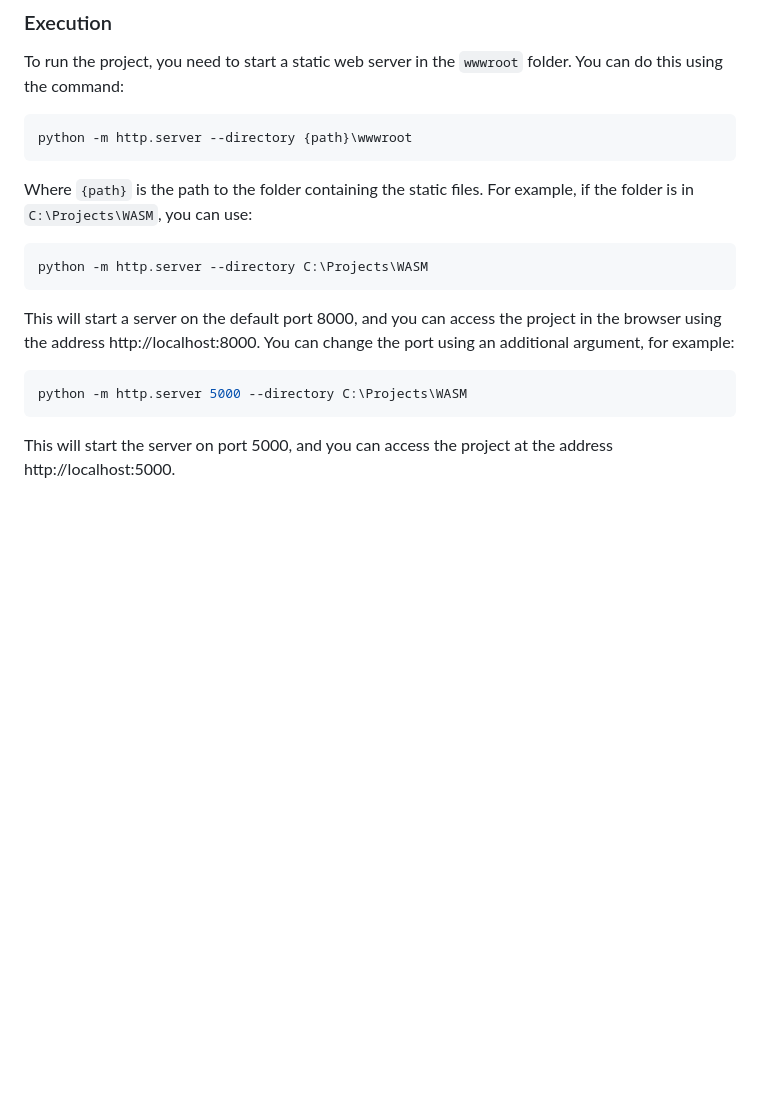
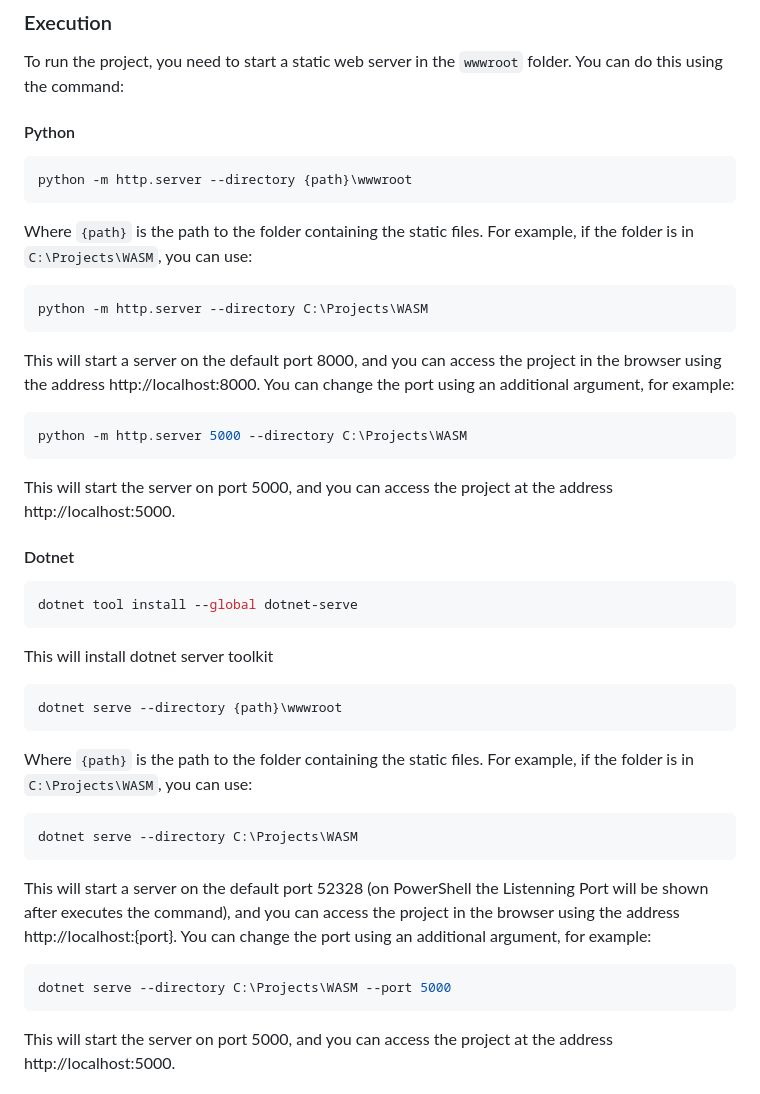
Before and after one commit to MatheusDateu/BasketTeamsManager, a Markdown page: README.md, the part around the change. Drawn GitHub-style; blank space fills up the shorter version.

Commit message:
Update README.md
Added dotnet commands to execute server.

````diff
--- a/README.md
+++ b/README.md
@@ -33,7 +33,7 @@ This will generate a `publish` folder with the project's static files in the `ww
 
 ### Execution
 To run the project, you need to start a static web server in the `wwwroot` folder. You can do this using the command:
-
+#### Python
 ```bash
 python -m http.server --directory {path}\wwwroot
 ```
@@ -48,6 +48,31 @@ This will start a server on the default port 8000, and you can access the projec
 
 ```bash
 python -m http.server 5000 --directory C:\Projects\WASM
+```
+
+This will start the server on port 5000, and you can access the project at the address http://localhost:5000.
+
+#### Dotnet
+```bash
+dotnet tool install --global dotnet-serve
+```
+
+This will install dotnet server toolkit
+
+```bash
+dotnet serve --directory {path}\wwwroot
+```
+
+Where `{path}` is the path to the folder containing the static files. For example, if the folder is in `C:\Projects\WASM`, you can use:
+
+```bash
+dotnet serve --directory C:\Projects\WASM
+```
+
+This will start a server on the default port 52328 (on PowerShell the Listenning Port will be shown after executes the command), and you can access the project in the browser using the address http://localhost:{port}. You can change the port using an additional argument, for example:
+
+```bash
+dotnet serve --directory C:\Projects\WASM --port 5000
 ```
 
 This will start the server on port 5000, and you can access the project at the address http://localhost:5000.
````
